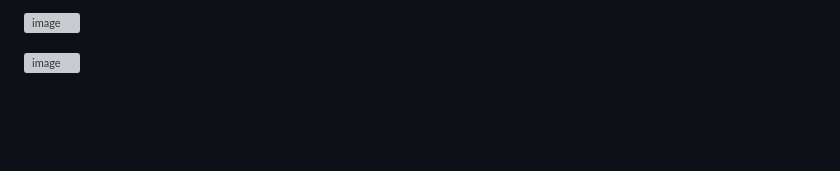
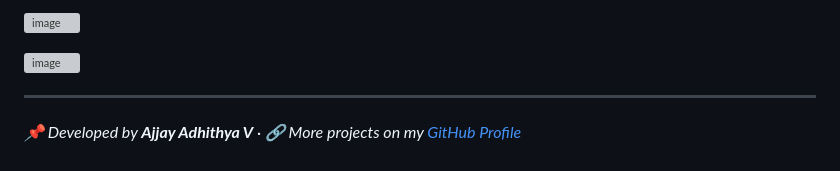
Before and after one commit to ajjay0604/Campus-Recruitment-System, a Markdown page: README.md, the part around the change. Drawn GitHub-style; blank space fills up the shorter version; grey boxes are pictures that could not be loaded.

```diff
--- a/README.md
+++ b/README.md
@@ -122,3 +122,6 @@ Screenshots :
 
 
 ![image](https://github.com/user-attachments/assets/41809232-b1a2-4a39-a835-e1fb661cf060)
+
+----
+<i>📌 Developed by <b>Ajjay Adhithya V</b> · 🔗 More projects on my <a href="https://github.com/ajjay0604/">GitHub Profile</a></i>
```
